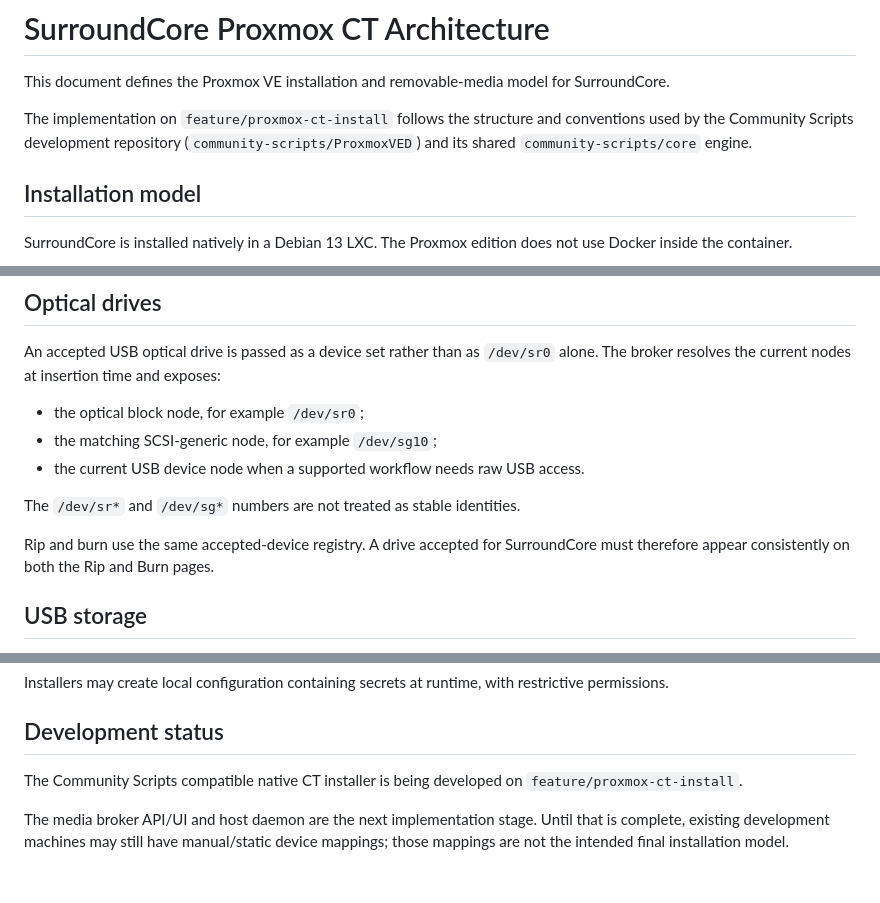
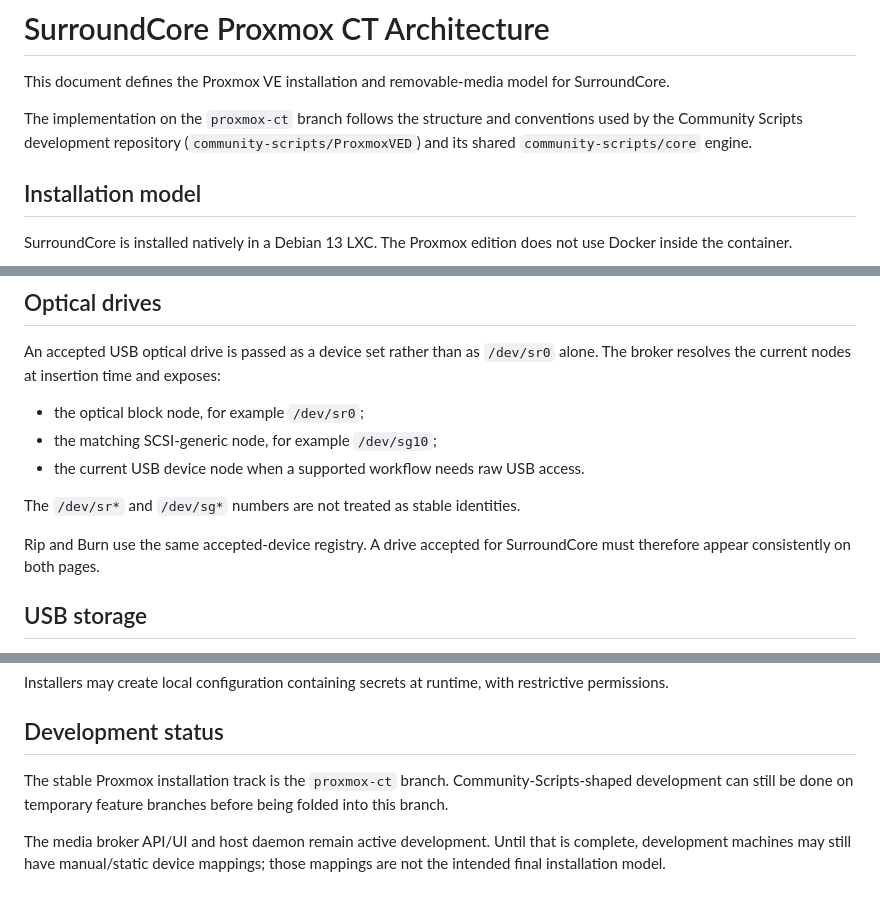
Before and after one commit to lurcheous73/SurroundCore, a Markdown page: docs/PROXMOX_CT.md, 3 parts joined by grey strips. GitHub-like rendering.

Commit message:
Point Proxmox architecture docs at stable proxmox-ct branch

```diff
--- a/docs/PROXMOX_CT.md
+++ b/docs/PROXMOX_CT.md
@@ -2,7 +2,7 @@
 
 This document defines the Proxmox VE installation and removable-media model for SurroundCore.
 
-The implementation on `feature/proxmox-ct-install` follows the structure and conventions used by the Community Scripts development repository (`community-scripts/ProxmoxVED`) and its shared `community-scripts/core` engine.
+The implementation on the `proxmox-ct` branch follows the structure and conventions used by the Community Scripts development repository (`community-scripts/ProxmoxVED`) and its shared `community-scripts/core` engine.
 
 ## Installation model
 
@@ -65,7 +65,7 @@ An accepted USB optical drive is passed as a device set rather than as `/dev/sr0
 
 The `/dev/sr*` and `/dev/sg*` numbers are not treated as stable identities.
 
-Rip and burn use the same accepted-device registry. A drive accepted for SurroundCore must therefore appear consistently on both the Rip and Burn pages.
+Rip and Burn use the same accepted-device registry. A drive accepted for SurroundCore must therefore appear consistently on both pages.
 
 ## USB storage
 
@@ -104,6 +104,6 @@ Installers may create local configuration containing secrets at runtime, with re
 
 ## Development status
 
-The Community Scripts compatible native CT installer is being developed on `feature/proxmox-ct-install`.
+The stable Proxmox installation track is the `proxmox-ct` branch. Community-Scripts-shaped development can still be done on temporary feature branches before being folded into this branch.
 
-The media broker API/UI and host daemon are the next implementation stage. Until that is complete, existing development machines may still have manual/static device mappings; those mappings are not the intended final installation model.
+The media broker API/UI and host daemon remain active development. Until that is complete, development machines may still have manual/static device mappings; those mappings are not the intended final installation model.
```
